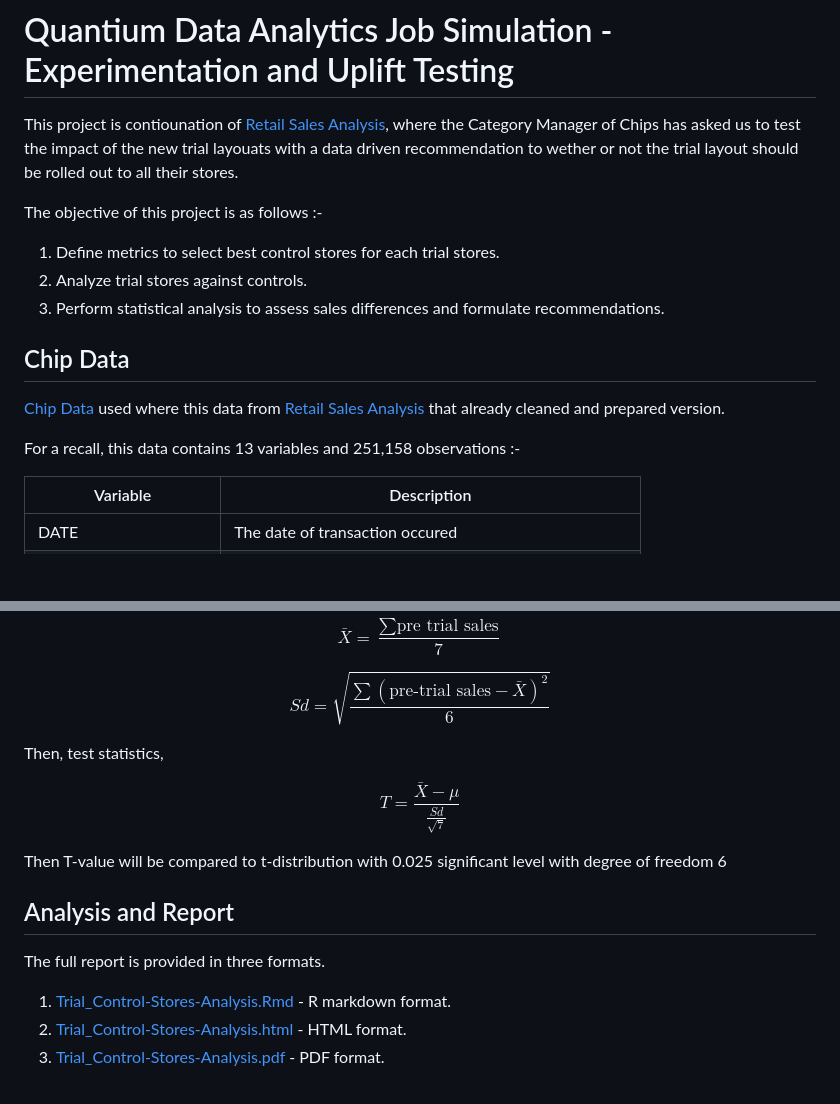
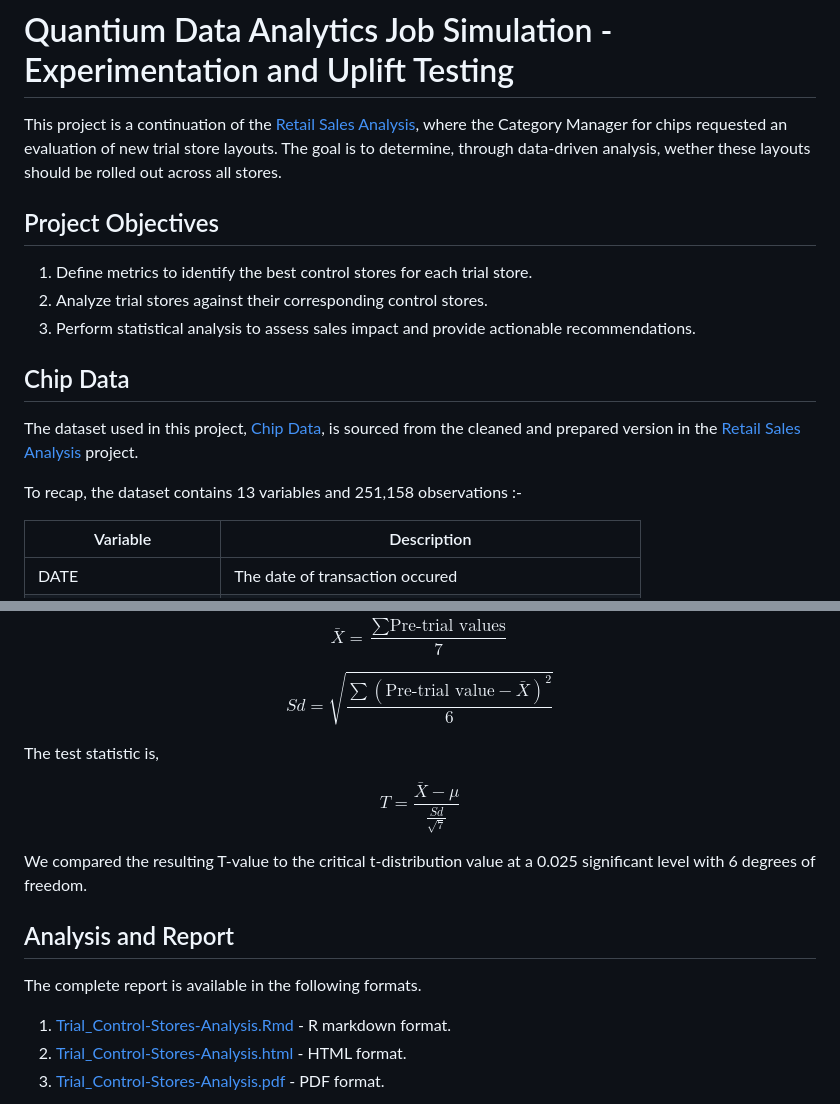
Before and after one commit to AlifSafwan01/trial-control-store-analysis, a Markdown page: README.md, 2 parts joined by grey strips. Drawn GitHub-style; blank space fills up the shorter version.

```diff
--- a/README.md
+++ b/README.md
@@ -1,17 +1,18 @@
 # Quantium Data Analytics Job Simulation - Experimentation and Uplift Testing
 
-This project is contiounation of [Retail Sales Analysis](https://github.com/AlifSafwan01/retail-sales-analysis), where the Category Manager of Chips has asked us to test the impact of the new trial layouats with a data driven recommendation to wether or not the trial layout should be rolled out to all their stores.
+This project is a continuation of the [Retail Sales Analysis](https://github.com/AlifSafwan01/retail-sales-analysis), where the Category Manager for chips requested an evaluation of new trial store layouts. The goal is to determine, through data-driven analysis, wether these layouts should be rolled out across all stores.
 
-The objective of this project is as follows :-
-1. Define metrics to select best control stores for each trial stores.
-2. Analyze trial stores against controls.
-3. Perform statistical analysis to assess sales differences and formulate recommendations.
+## Project Objectives
+
+1. Define metrics to identify the best control stores for each trial store.
+2. Analyze trial stores against their corresponding control stores.
+3. Perform statistical analysis to assess sales impact and provide actionable recommendations.
 
 ## Chip Data
 
-[Chip Data](chip_data.xlsx) used where this data from [Retail Sales Analysis](https://github.com/AlifSafwan01/retail-sales-analysis) that already cleaned and prepared version.
+The dataset used in this project, [Chip Data](chip_data.xlsx), is sourced from the cleaned and prepared version in the [Retail Sales Analysis](https://github.com/AlifSafwan01/retail-sales-analysis) project.
 
-For a recall, this data contains 13 variables and 251,158 observations :-
+To recap, the dataset contains 13 variables and 251,158 observations :-
 
 | Variable | Description |
 | --- | --- |
@@ -105,22 +110,22 @@ $$
 $$
 
-$$\bar{X} = \frac{\sum{\text{pre trial sales}}}{7}$$
+$$\bar{X} = \frac{\sum{\text{Pre-trial values}}}{7}$$
 
 $$
-Sd = \sqrt{\frac{\sum{(\text{pre-trial sales} - \bar{X})^2}}{6}}
+Sd = \sqrt{\frac{\sum{(\text{Pre-trial value} - \bar{X})^2}}{6}}
 $$
 
-Then, test statistics,
+The test statistic is,
 
 $$
 T = \frac{\bar{X}-\mu}{\frac{Sd}{\sqrt{7}}}
 $$
 
-Then T-value will be compared to t-distribution with 0.025 significant level with degree of freedom 6
+We compared the resulting T-value to the critical t-distribution value at a 0.025 significant level with 6 degrees of freedom.
 
 ## Analysis and Report
 
-The full report is provided in three formats.
+The complete report is available in the following formats.
 1. [Trial_Control-Stores-Analysis.Rmd](Trial_Control-Stores-Analysis.Rmd) - R markdown format.
 2. [Trial_Control-Stores-Analysis.html](Trial_Control-Stores-Analysis.html) - HTML format.
 3. [Trial_Control-Stores-Analysis.pdf](Trial_Control-Stores-Analysis.pdf) - PDF format.
```
Also changed, not shown: other parts of README.md (+28 -24 lines).
